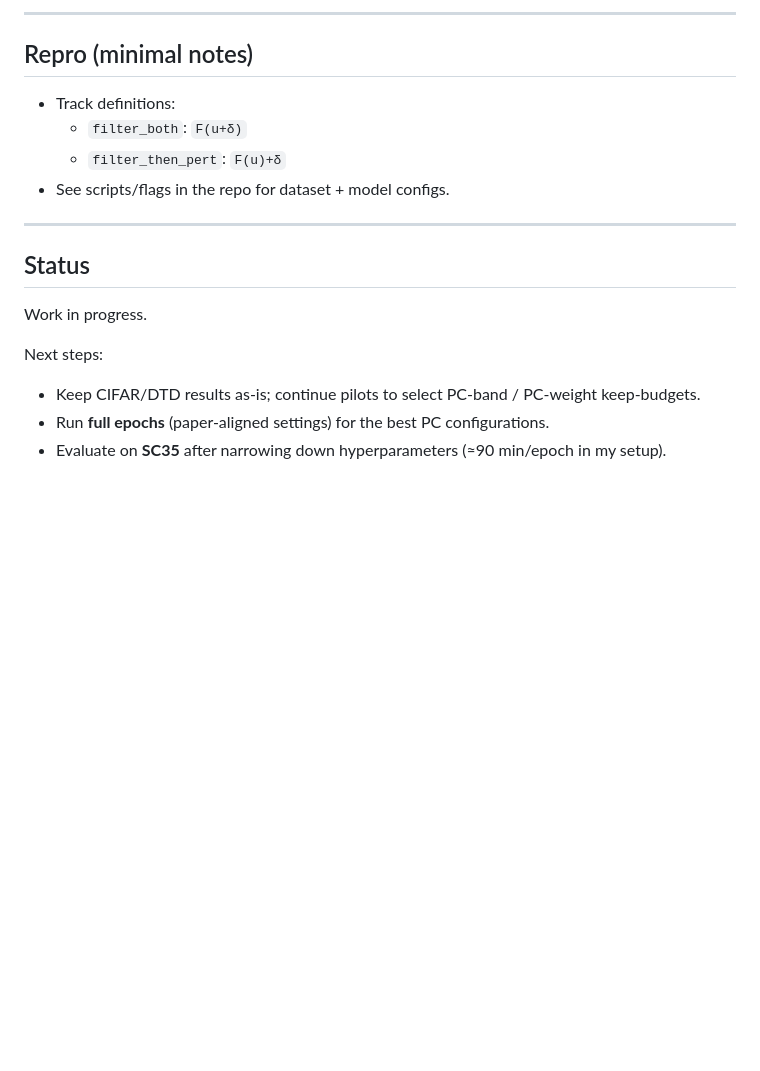
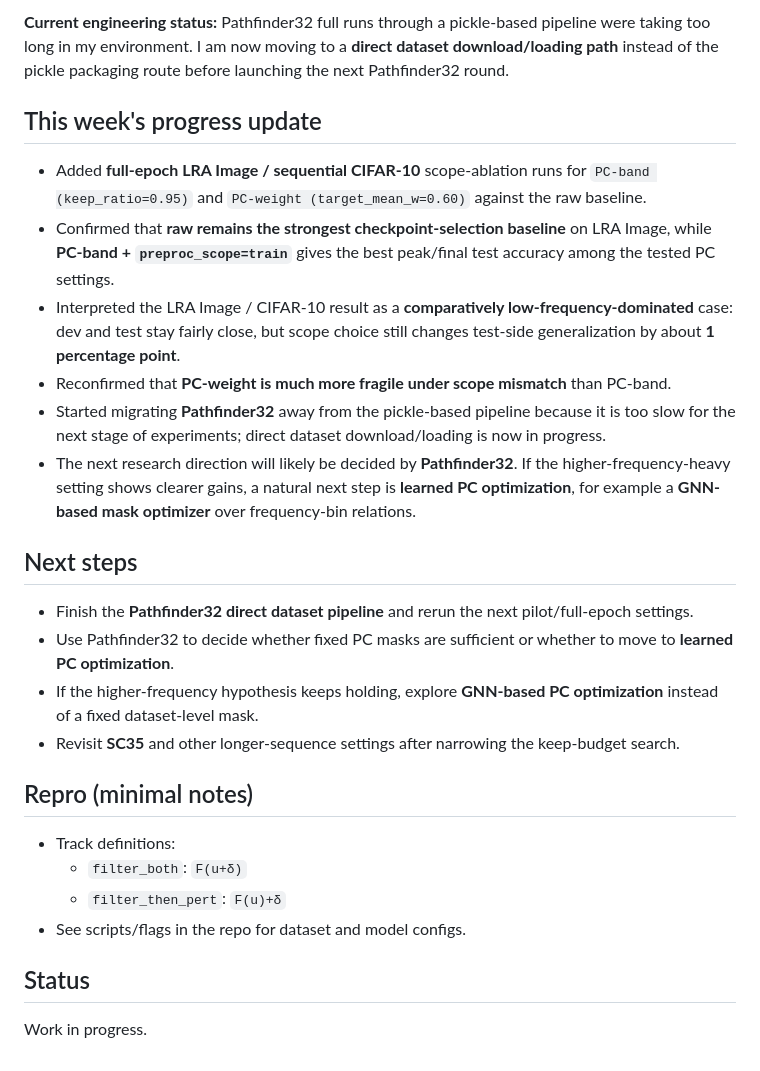
Before and after one commit to DongyeongKim22/Topo_S4, a Markdown page: README.md, the part around one of its changes. Drawn GitHub-style; blank space fills up the shorter version.

```diff
--- a/README.md
+++ b/README.md
@@ -99,18 +90,29 @@ Pathfinder32 (seed 0, **5 epochs**; metric = **test @ best dev**):
 
----
+**Current engineering status:** Pathfinder32 full runs through a pickle-based pipeline were taking too long in my environment. I am now moving to a **direct dataset download/loading path** instead of the pickle packaging route before launching the next Pathfinder32 round.
+
+## This week's progress update
+
+- Added **full-epoch LRA Image / sequential CIFAR-10** scope-ablation runs for `PC-band (keep_ratio=0.95)` and `PC-weight (target_mean_w=0.60)` against the raw baseline.
+- Confirmed that **raw remains the strongest checkpoint-selection baseline** on LRA Image, while **PC-band + `preproc_scope=train`** gives the best peak/final test accuracy among the tested PC settings.
+- Interpreted the LRA Image / CIFAR-10 result as a **comparatively low-frequency-dominated** case: dev and test stay fairly close, but scope choice still changes test-side generalization by about **1 percentage point**.
+- Reconfirmed that **PC-weight is much more fragile under scope mismatch** than PC-band.
+- Started migrating **Pathfinder32** away from the pickle-based pipeline because it is too slow for the next stage of experiments; direct dataset download/loading is now in progress.
+- The next research direction will likely be decided by **Pathfinder32**. If the higher-frequency-heavy setting shows clearer gains, a natural next step is **learned PC optimization**, for example a **GNN-based mask optimizer** over frequency-bin relations.
+
+## Next steps
+
+- Finish the **Pathfinder32 direct dataset pipeline** and rerun the next pilot/full-epoch settings.
+- Use Pathfinder32 to decide whether fixed PC masks are sufficient or whether to move to **learned PC optimization**.
+- If the higher-frequency hypothesis keeps holding, explore **GNN-based PC optimization** instead of a fixed dataset-level mask.
+- Revisit **SC35** and other longer-sequence settings after narrowing the keep-budget search.
 
 ## Repro (minimal notes)
+
 - Track definitions:
   - `filter_both`: `F(u+δ)`
   - `filter_then_pert`: `F(u)+δ`
-- See scripts/flags in the repo for dataset + model configs.
-
----
+- See scripts/flags in the repo for dataset and model configs.
 
 ## Status
+
 Work in progress.
-
-Next steps:
-- Keep CIFAR/DTD results as-is; continue pilots to select PC-band / PC-weight keep-budgets.
-- Run **full epochs** (paper-aligned settings) for the best PC configurations.
-- Evaluate on **SC35** after narrowing down hyperparameters (≈90 min/epoch in my setup).
```
Also changed, not shown: other parts of README.md (+53 -62 lines).
